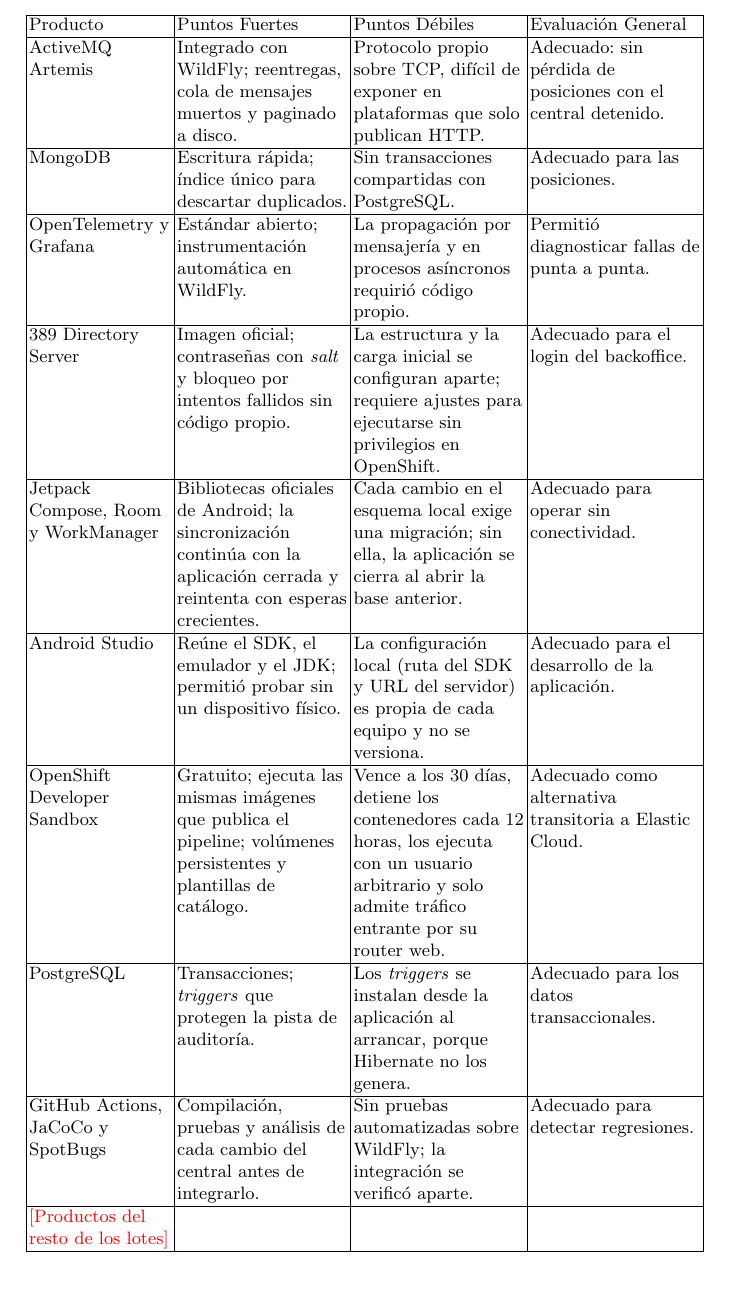
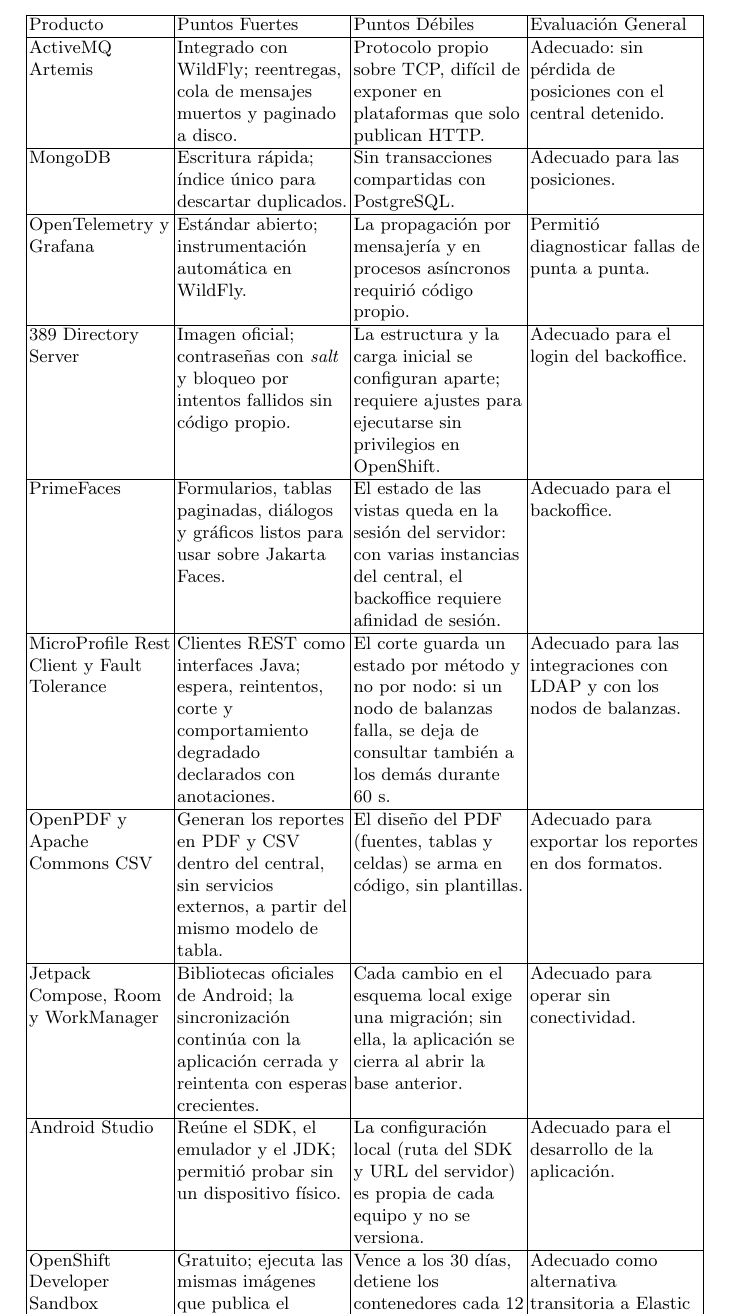
Before and after one commit to LucasLazogue/TSE-carga-uy, a LaTeX paper (docs/articulo/main.tex, which reads docs/articulo/DetallesImplementacion.tex): part of page 13 of 17, cut so that both start at the same text, the shorter picture padded with empty space. Compiled offline with pdfLaTeX.

Commit message:
docs: productos del lote 1 en la tabla del articulo
Suma PrimeFaces, MicroProfile Rest Client y Fault Tolerance, y OpenPDF con Commons CSV a la evaluacion de productos, y quita la fila en rojo, porque ya estan los productos de los cuatro lotes.

```diff
--- a/docs/articulo/DetallesImplementacion.tex
+++ b/docs/articulo/DetallesImplementacion.tex
@@ -39,6 +39,12 @@
 \hline
     389 Directory Server & Imagen oficial; contraseñas con \textit{salt} y bloqueo por intentos fallidos sin código propio. & La estructura y la carga inicial se configuran aparte; requiere ajustes para ejecutarse sin privilegios en OpenShift. & Adecuado para el login del backoffice. \\
 \hline
+    PrimeFaces & Formularios, tablas paginadas, diálogos y gráficos listos para usar sobre Jakarta Faces. & El estado de las vistas queda en la sesión del servidor: con varias instancias del central, el backoffice requiere afinidad de sesión. & Adecuado para el backoffice. \\
+\hline
+    MicroProfile Rest Client y Fault Tolerance & Clientes REST como interfaces Java; espera, reintentos, corte y comportamiento degradado declarados con anotaciones. & El corte guarda un estado por método y no por nodo: si un nodo de balanzas falla, se deja de consultar también a los demás durante 60~s. & Adecuado para las integraciones con LDAP y con los nodos de balanzas. \\
+\hline
+    OpenPDF y Apache Commons CSV & Generan los reportes en PDF y CSV dentro del central, sin servicios externos, a partir del mismo modelo de tabla. & El diseño del PDF (fuentes, tablas y celdas) se arma en código, sin plantillas. & Adecuado para exportar los reportes en dos formatos. \\
+\hline
     Jetpack Compose, Room y WorkManager & Bibliotecas oficiales de Android; la sincronización continúa con la aplicación cerrada y reintenta con esperas crecientes. & Cada cambio en el esquema local exige una migración; sin ella, la aplicación se cierra al abrir la base anterior. & Adecuado para operar sin conectividad. \\
 \hline
     Android Studio & Reúne el SDK, el emulador y el JDK; permitió probar sin un dispositivo físico. & La configuración local (ruta del SDK y URL del servidor) es propia de cada equipo y no se versiona. & Adecuado para el desarrollo de la aplicación. \\
@@ -48,8 +54,6 @@
     PostgreSQL & Transacciones; \textit{triggers} que protegen la pista de auditoría. & Los \textit{triggers} se instalan desde la aplicación al arrancar, porque Hibernate no los genera. & Adecuado para los datos transaccionales. \\
 \hline
     GitHub Actions, JaCoCo y SpotBugs & Compilación, pruebas y análisis de cada cambio del central antes de integrarlo. & Sin pruebas automatizadas sobre WildFly; la integración se verificó aparte. & Adecuado para detectar regresiones. \\
-\hline
-    \textcolor{red}{[Productos del resto de los lotes]} & & & \\
 \hline
 \end{tabular}
 \end{table}
```
